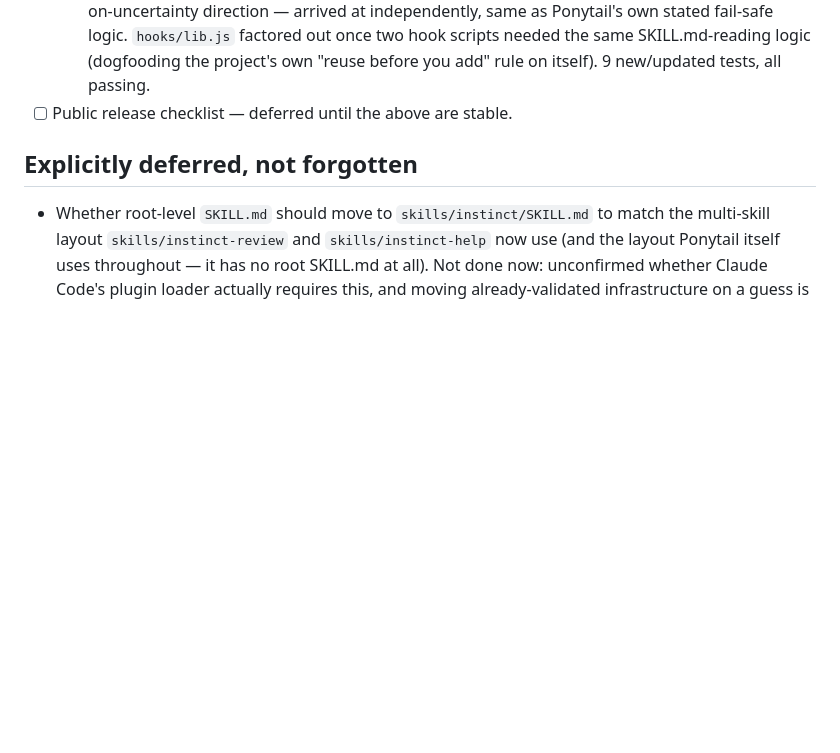
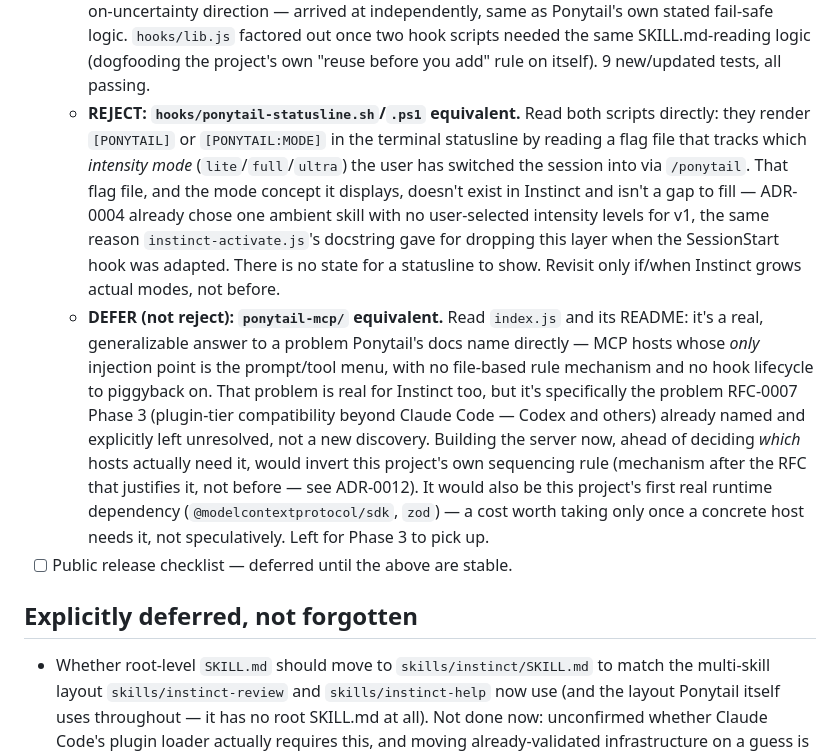
Before and after one commit to bhouvana/Instinct, a Markdown page: docs/ROADMAP.md, the part around the change. Drawn GitHub-style; blank space fills up the shorter version.

Commit message:
Close out the last two Ponytail mechanisms: statusline (reject), MCP server (defer)
Read hooks/ponytail-statusline.sh/.ps1 and ponytail-mcp/index.js directly
from github.com/DietrichGebert/ponytail rather than guessing from the
name. Statusline visualizes a lite/full/ultra intensity-mode concept
Instinct doesn't have (ADR-0004 already chose one ambient skill, no user-
selected modes) — nothing for it to display, so reject rather than build
scaffolding with no state behind it.

The MCP server solves a real, generalizable problem (MCP hosts with no
file-based rule mechanism and no hook lifecycle), but that's exactly the
problem RFC-0007 Phase 3 already named and left unresolved, not a new
finding. Building it now would invert this project's own sequencing rule
and take on its first runtime dependency ahead of a concrete host that
needs it. Deferred to Phase 3, not rejected outright.

```diff
--- a/docs/ROADMAP.md
+++ b/docs/ROADMAP.md
@@ -228,6 +228,31 @@ more than once (RFC-0001's Forward Plan; ADR-0012).
     same SKILL.md-reading logic (dogfooding the project's own
     "reuse before you add" rule on itself). 9 new/updated tests, all
     passing.
+  - **REJECT: `hooks/ponytail-statusline.sh`/`.ps1` equivalent.** Read
+    both scripts directly: they render `[PONYTAIL]` or `[PONYTAIL:MODE]`
+    in the terminal statusline by reading a flag file that tracks which
+    *intensity mode* (`lite`/`full`/`ultra`) the user has switched the
+    session into via `/ponytail`. That flag file, and the mode concept it
+    displays, doesn't exist in Instinct and isn't a gap to fill — ADR-0004
+    already chose one ambient skill with no user-selected intensity levels
+    for v1, the same reason `instinct-activate.js`'s docstring gave for
+    dropping this layer when the SessionStart hook was adapted. There is
+    no state for a statusline to show. Revisit only if/when Instinct grows
+    actual modes, not before.
+  - **DEFER (not reject): `ponytail-mcp/` equivalent.** Read `index.js`
+    and its README: it's a real, generalizable answer to a problem
+    Ponytail's docs name directly — MCP hosts whose *only* injection point
+    is the prompt/tool menu, with no file-based rule mechanism and no
+    hook lifecycle to piggyback on. That problem is real for Instinct too,
+    but it's specifically the problem RFC-0007 Phase 3 (plugin-tier
+    compatibility beyond Claude Code — Codex and others) already named and
+    explicitly left unresolved, not a new discovery. Building the server
+    now, ahead of deciding *which* hosts actually need it, would invert
+    this project's own sequencing rule (mechanism after the RFC that
+    justifies it, not before — see ADR-0012). It would also be this
+    project's first real runtime dependency (`@modelcontextprotocol/sdk`,
+    `zod`) — a cost worth taking only once a concrete host needs it, not
+    speculatively. Left for Phase 3 to pick up.
 - [ ] Public release checklist — deferred until the above are stable.
 
 ## Explicitly deferred, not forgotten
```
Also changed, not shown: CLAUDE.md (+9 -5 lines).
